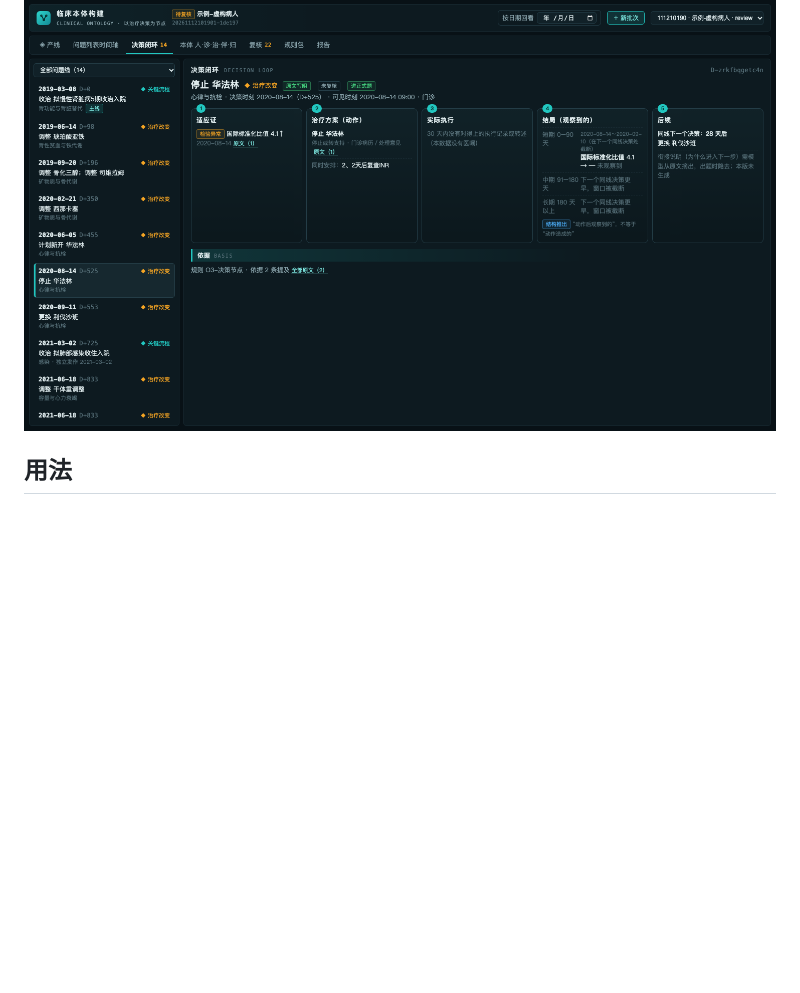
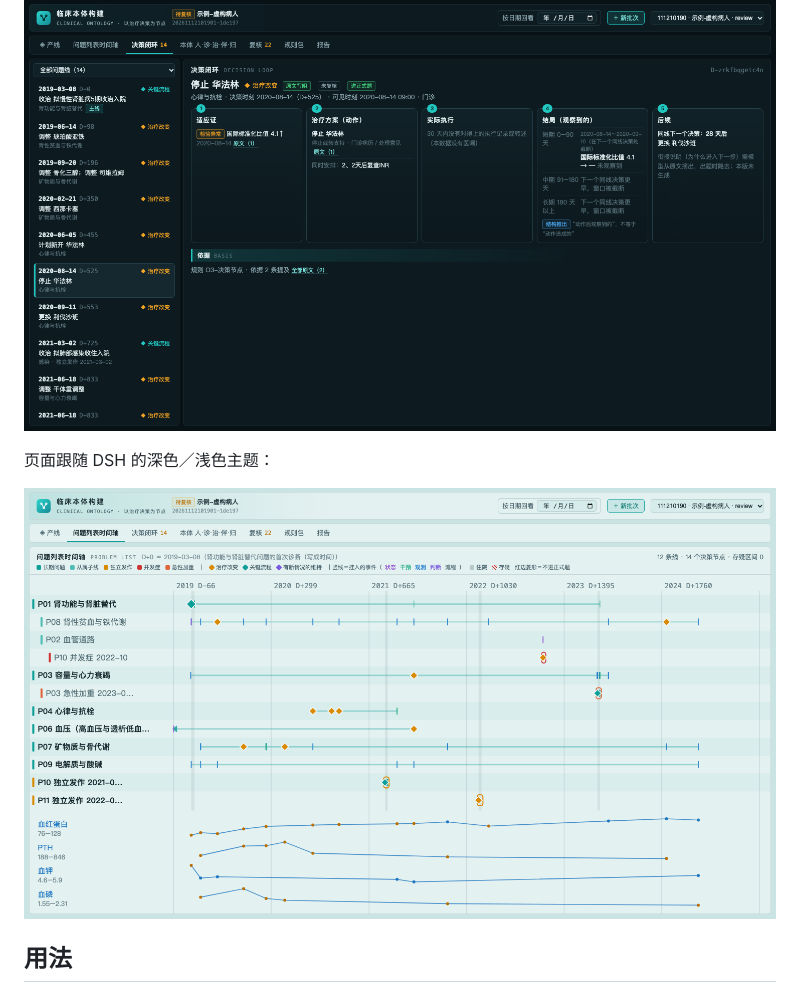
Before and after one commit to wld007/dsh-medical-ontology, a Markdown page: README.md, the part around the change. GitHub-like rendering; pictures changed too: assets/timeline-light.png (added); blank space fills up the shorter version.

Commit message:
feat(ui): 跟随 DSH 深色/浅色主题，浅色用青灰底不用纯白（0.1.1）

```diff
--- a/README.md
+++ b/README.md
@@ -12,6 +12,10 @@ DeepSeek Harness 插件。读入「病历事件还原」(`dsh-medical-event`)
 ![问题列表时间轴](assets/timeline.png)
 
 ![决策闭环](assets/loop.png)
+
+页面跟随 DSH 的深色／浅色主题：
+
+![浅色主题](assets/timeline-light.png)
 
 ## 用法
 
```
Also changed, not shown: CHANGELOG.md (+4 -0 lines), 3 other files.
